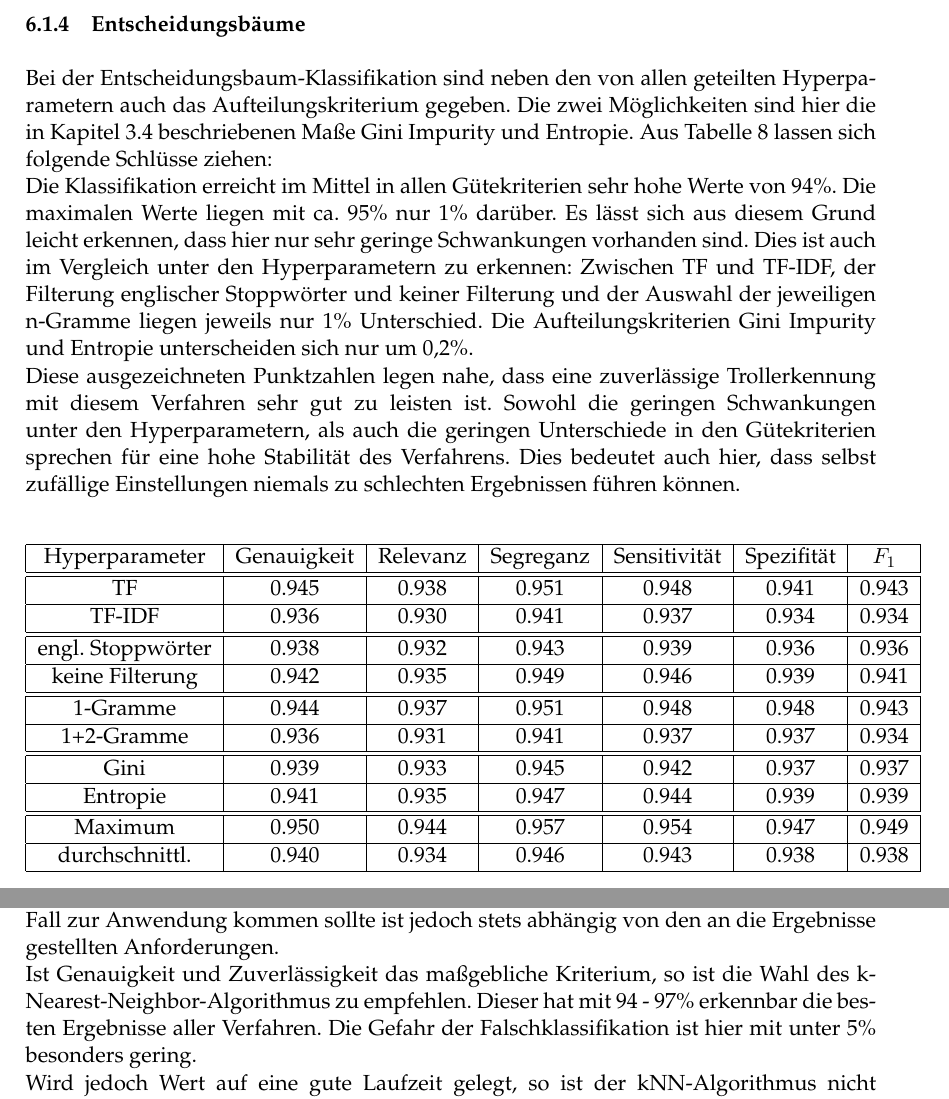
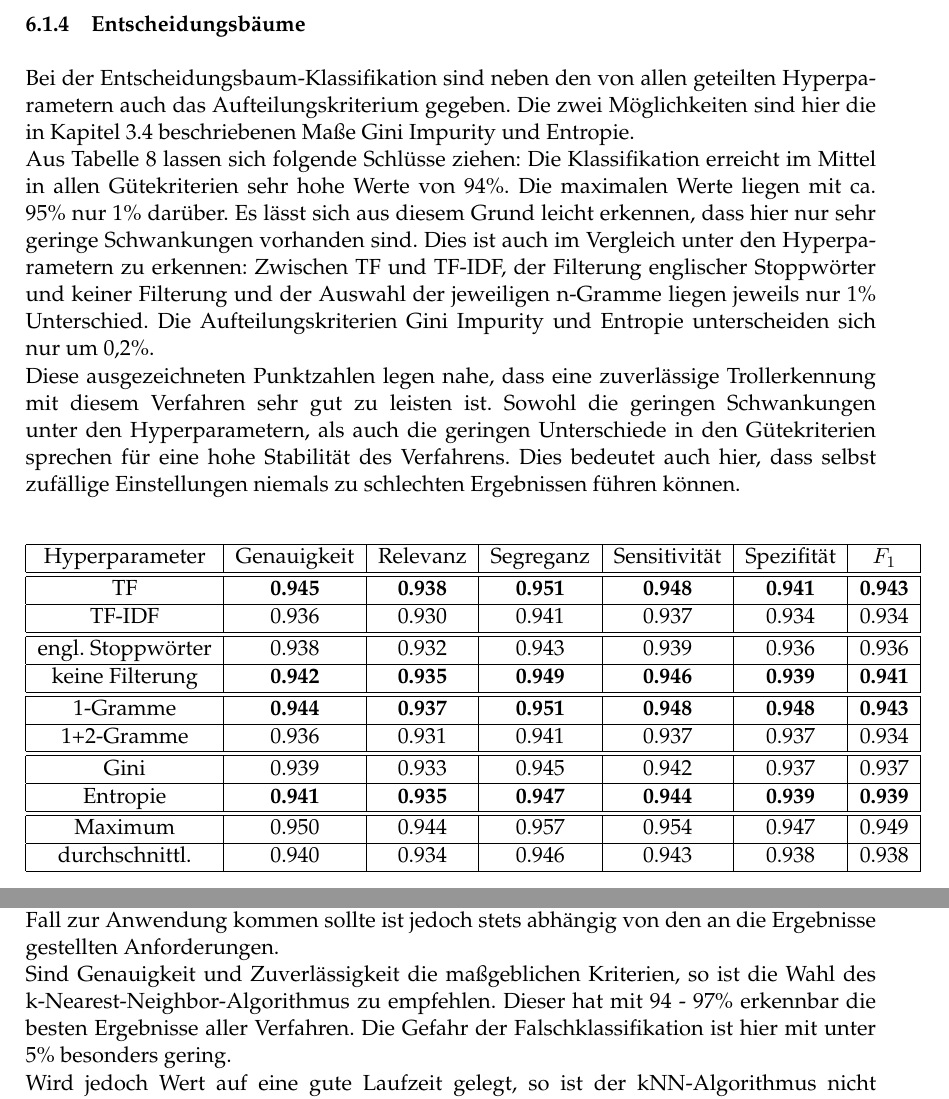
Before and after one commit to rokoe102/trolldetector, a LaTeX document (BA_Kösters/BA_Kösters.tex, which reads BA_Kösters/evaluation.tex): two parts of pages 30 and 32 of 37, joined at a grey line, cut so that both start at the same text. Compiled offline with pdfLaTeX.

Commit message:
minor text format corrections

```diff
--- a/BA_Kösters/evaluation.tex
+++ b/BA_Kösters/evaluation.tex
@@ -108,14 +109,14 @@ Diese ausgezeichneten Punktzahlen legen nahe, dass eine zuverlässige Trollerken
 		\begin{tabular}{|c|c|c|c|c|c|c|}
 			\hline
 			Hyperparameter & Genauigkeit & Relevanz & Segreganz & Sensitivität & Spezifität & $F_1$ \\ \hline \hline
-			TF       & 0.945 & 0.938 & 0.951 & 0.948 & 0.941 & 0.943 \\ \hline
+			TF       & \textbf{0.945} & \textbf{0.938} & \textbf{0.951} & \textbf{0.948} & \textbf{0.941} & \textbf{0.943} \\ \hline
 			TF-IDF   & 0.936 & 0.930 & 0.941 & 0.937 & 0.934 & 0.934 \\ \hline \hline
 			engl. Stoppwörter & 0.938 & 0.932 & 0.943 & 0.939 & 0.936 & 0.936 \\ \hline
-			keine Filterung    & 0.942 & 0.935 & 0.949 & 0.946 & 0.939 & 0.941 \\ \hline \hline
-			1-Gramme   & 0.944 & 0.937 & 0.951 & 0.948 & 0.948 & 0.943 \\ \hline
+			keine Filterung    & \textbf{0.942} & \textbf{0.935} & \textbf{0.949} & \textbf{0.946} & \textbf{0.939} & \textbf{0.941} \\ \hline \hline
+			1-Gramme   & \textbf{0.944} & \textbf{0.937} & \textbf{0.951} & \textbf{0.948} & \textbf{0.948} & \textbf{0.943} \\ \hline
 			1+2-Gramme  & 0.936 & 0.931 & 0.941 & 0.937 & 0.937 & 0.934 \\ \hline \hline
 			Gini & 0.939 & 0.933 & 0.945 & 0.942 & 0.937 & 0.937 \\ \hline
-			Entropie & 0.941 & 0.935 & 0.947 & 0.944 & 0.939 & 0.939 \\ \hline
+			Entropie & \textbf{0.941} & \textbf{0.935} & \textbf{0.947} & \textbf{0.944} & \textbf{0.939} & \textbf{0.939} \\ \hline
 			\hline
 			Maximum        & 0.950 & 0.944 & 0.957 & 0.954 & 0.947 & 0.949 \\ \hline
 			durchschnittl. & 0.940 & 0.934 & 0.946 & 0.943 & 0.938 & 0.938 \\ \hline
@@ -168,7 +169,7 @@ Abschließend werden nun alle Ergebnisse in einen Gesamtzusammenhang eingeordnet
 	\end{center}
 \end{table}\\
 Im Durchschnitt werden mit allen Verfahren sehr gute Punktzahlen von mindestens 89\% erreicht. Bei Segreganz und Sensitivität sind sogar fast 94\% zu beobachten. Diese Werte sprechen dafür, dass sowohl Troll-Tweets als auch Nichttroll-Tweets mit einer hohen Zuverlässigkeit erkannt werden und dass die Gefahr einer Verwechslung eher gering ist. Somit kann für alle Verfahren eine grundsätzliche Eignung als Trollerkennungsinstrument festgestellt werden. Welches der fünf vorliegenden Methoden in einem konkreten Fall zur Anwendung kommen sollte ist jedoch stets abhängig von den an die Ergebnisse gestellten Anforderungen.\\
-Ist Genauigkeit und Zuverlässigkeit das maßgebliche Kriterium, so ist die Wahl des k-Nearest-Neighbor-Algorithmus zu empfehlen. Dieser hat mit 94 - 97\% erkennbar die besten Ergebnisse aller Verfahren. Die Gefahr der Falschklassifikation ist hier mit unter 5\% besonders gering.\\
+Sind Genauigkeit und Zuverlässigkeit die maßgeblichen Kriterien, so ist die Wahl des k-Nearest-Neighbor-Algorithmus zu empfehlen. Dieser hat mit 94 - 97\% erkennbar die besten Ergebnisse aller Verfahren. Die Gefahr der Falschklassifikation ist hier mit unter 5\% besonders gering.\\
 Wird jedoch Wert auf eine gute Laufzeit gelegt, so ist der kNN-Algorithmus nicht die erste Wahl. Bei einer gegebenen Anzahl der Trainingsvektoren $N$ und die Anzahl der Dimensionen $d$ kann man die Zeitkomplexität mit $\Theta(dN + kN)$ angeben, sofern die Abstände gespeichert werden und mit $\Theta(kdN)$, falls dies nicht der Fall ist. Die Entscheidungsbaum-Klassifikation hat bei fast gleichwertiger Zuverlässigkeit eine Worst-Case-Laufzeit von $\mathcal{O}(d N \cdot \log(N))$ \citep{sani18}, schneidet jedoch im Mittel deutlich besser ab und hat hier deshalb einen entscheidenden Vorteil.\\
 Es sind in der Anwendung auch Szenarien denkbar, in denen eine Flexibilität bezüglich des Tradeoffs Genauigkeit versus Laufzeit gewünscht wird. Für diesen Fall ist die Klassifikation mit einem Mehrschichtigen Perzeptron zu empfehlen, da die Trainingszeit hier direkt steuerbar ist. Werden schnelle Ergebnisse gewünscht und ist eine geringere Genauigkeit tolerabel so kann die Trainingszeit kurz gewählt werden. Sollen die Ergebnisse jedoch genau sein und eine höhere Laufzeit kann in Kauf genommen werden, dann kann eine längere Trainingszeit einberaumt werden.\\
 Die Klassifikation mittels Support Vector Machine ist merkbar ungenauer als die drei hier zuerst genannten Verfahren und deshalb für die Trollerkennung eher zweite Wahl. Die Naive Bayes-Klassifikation ist als das mit Abstand ungenauste Verfahren am wenigsten für die Anwendung geeignet.
```
Also changed, not shown: BA_Kösters/einleitung.tex (+1 -1 lines), BA_Kösters/guetekriterien.tex (+1 -1 lines), BA_Kösters/klassifikation.tex (+2 -2 lines), BA_Kösters/BA_Kösters.pdf, BA_Kösters/evaluation.tex (7 more changed lines).
